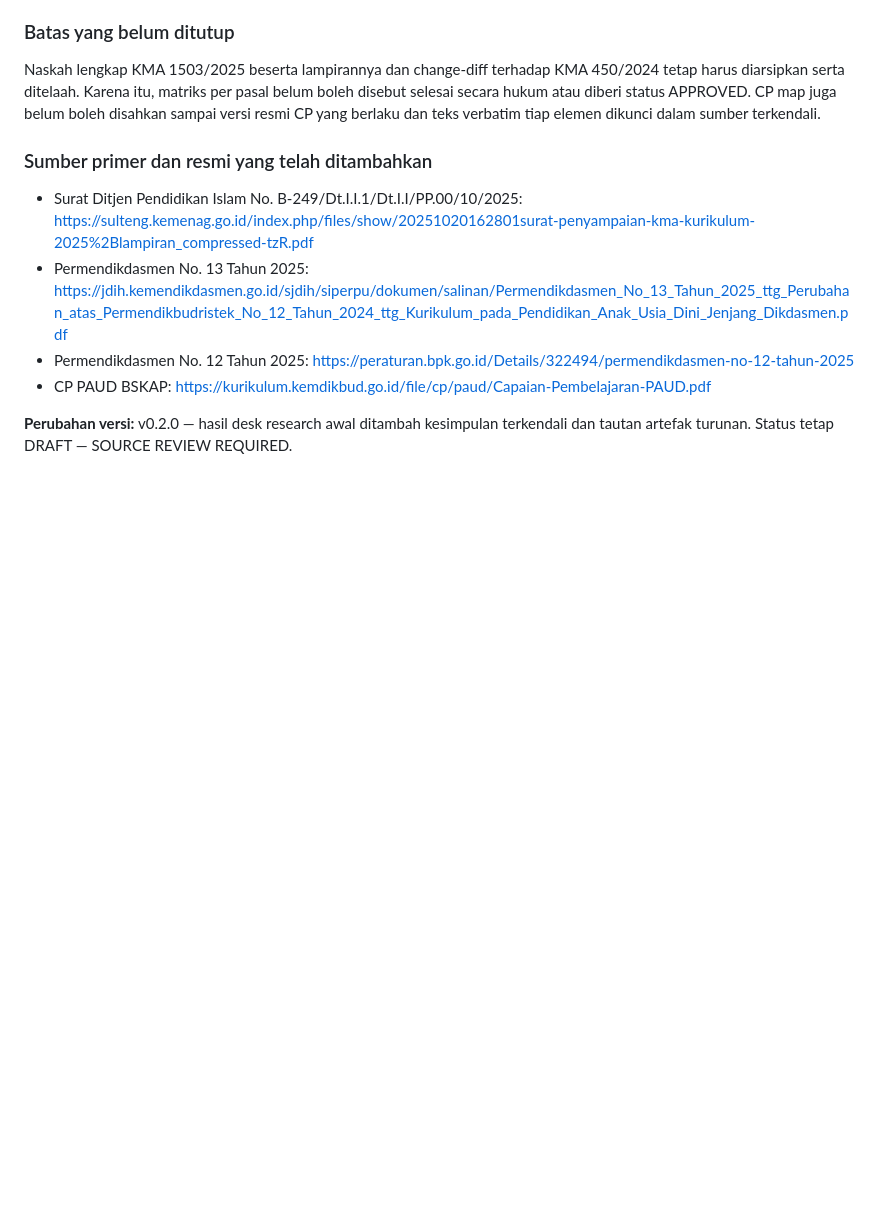
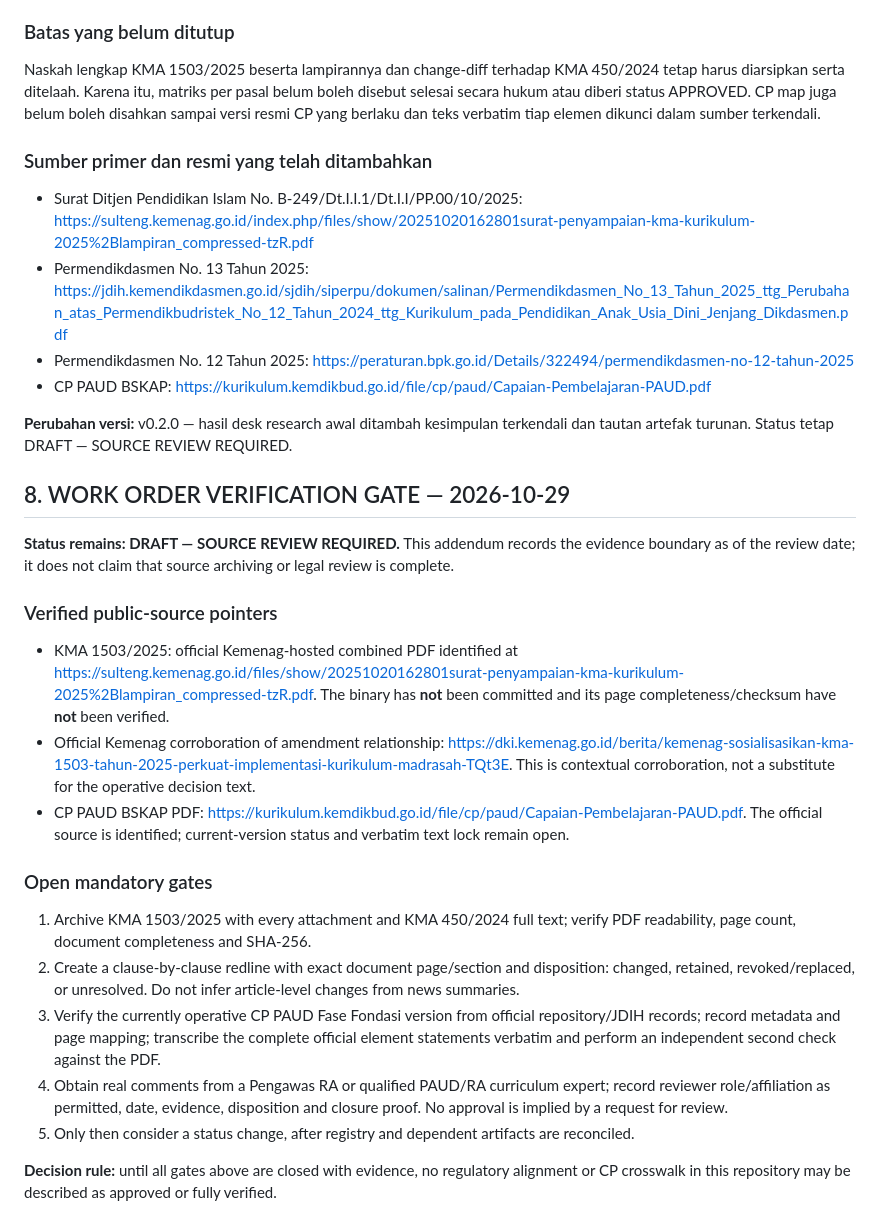
Before and after one commit to gunaracorp/ra-al-munawaroh-os, a Markdown page: 04-CURRICULUM/RAM-004-REGULATORY-ALIGNMENT-REGISTER.md, the part around the change. Drawn GitHub-style; blank space fills up the shorter version.

Commit message:
RAM-004: record source verification gates (RAM-004-REGULATORY-ALIGNMENT-REGISTER.md)

```diff
--- a/04-CURRICULUM/RAM-004-REGULATORY-ALIGNMENT-REGISTER.md
+++ b/04-CURRICULUM/RAM-004-REGULATORY-ALIGNMENT-REGISTER.md
@@ -108,3 +108,22 @@ Naskah lengkap KMA 1503/2025 beserta lampirannya dan change-diff terhadap KMA 45
 - CP PAUD BSKAP: https://kurikulum.kemdikbud.go.id/file/cp/paud/Capaian-Pembelajaran-PAUD.pdf
 
 **Perubahan versi:** v0.2.0 — hasil desk research awal ditambah kesimpulan terkendali dan tautan artefak turunan. Status tetap DRAFT — SOURCE REVIEW REQUIRED.
+
+
+## 8. WORK ORDER VERIFICATION GATE — 2026-10-29
+
+**Status remains: DRAFT — SOURCE REVIEW REQUIRED.** This addendum records the evidence boundary as of the review date; it does not claim that source archiving or legal review is complete.
+
+### Verified public-source pointers
+- KMA 1503/2025: official Kemenag-hosted combined PDF identified at https://sulteng.kemenag.go.id/files/show/20251020162801surat-penyampaian-kma-kurikulum-2025%2Blampiran_compressed-tzR.pdf. The binary has **not** been committed and its page completeness/checksum have **not** been verified.
+- Official Kemenag corroboration of amendment relationship: https://dki.kemenag.go.id/berita/kemenag-sosialisasikan-kma-1503-tahun-2025-perkuat-implementasi-kurikulum-madrasah-TQt3E. This is contextual corroboration, not a substitute for the operative decision text.
+- CP PAUD BSKAP PDF: https://kurikulum.kemdikbud.go.id/file/cp/paud/Capaian-Pembelajaran-PAUD.pdf. The official source is identified; current-version status and verbatim text lock remain open.
+
+### Open mandatory gates
+1. Archive KMA 1503/2025 with every attachment and KMA 450/2024 full text; verify PDF readability, page count, document completeness and SHA-256.
+2. Create a clause-by-clause redline with exact document page/section and disposition: changed, retained, revoked/replaced, or unresolved. Do not infer article-level changes from news summaries.
+3. Verify the currently operative CP PAUD Fase Fondasi version from official repository/JDIH records; record metadata and page mapping; transcribe the complete official element statements verbatim and perform an independent second check against the PDF.
+4. Obtain real comments from a Pengawas RA or qualified PAUD/RA curriculum expert; record reviewer role/affiliation as permitted, date, evidence, disposition and closure proof. No approval is implied by a request for review.
+5. Only then consider a status change, after registry and dependent artifacts are reconciled.
+
+**Decision rule:** until all gates above are closed with evidence, no regulatory alignment or CP crosswalk in this repository may be described as approved or fully verified.
```
